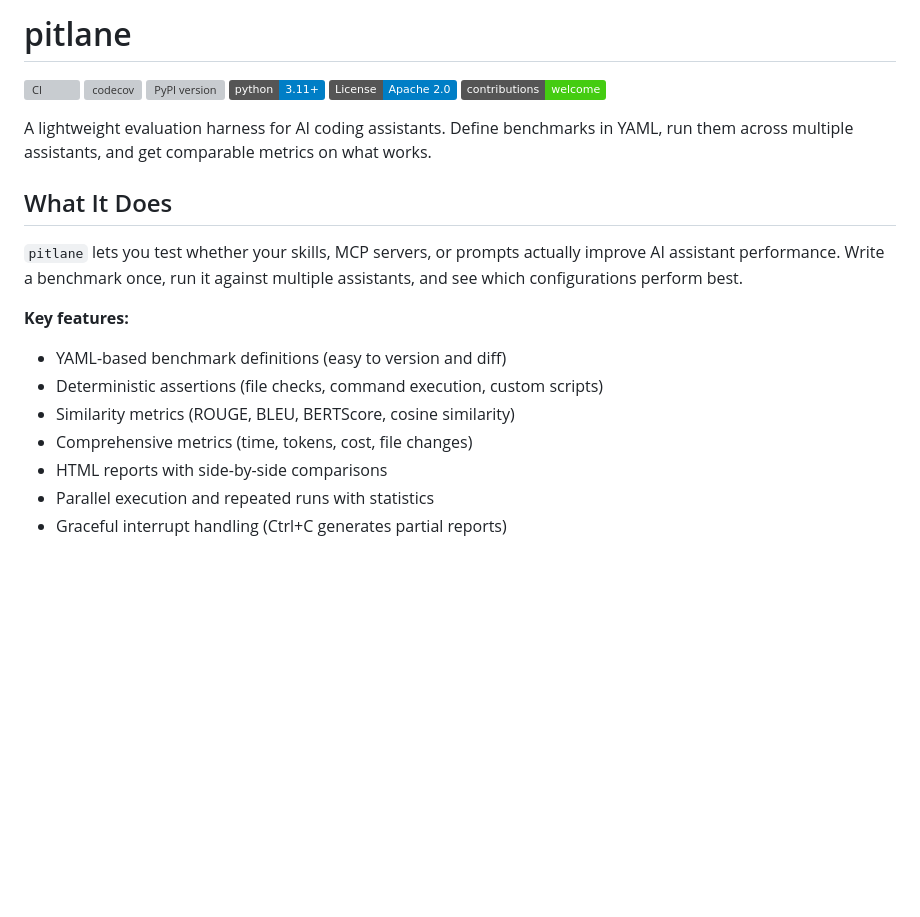
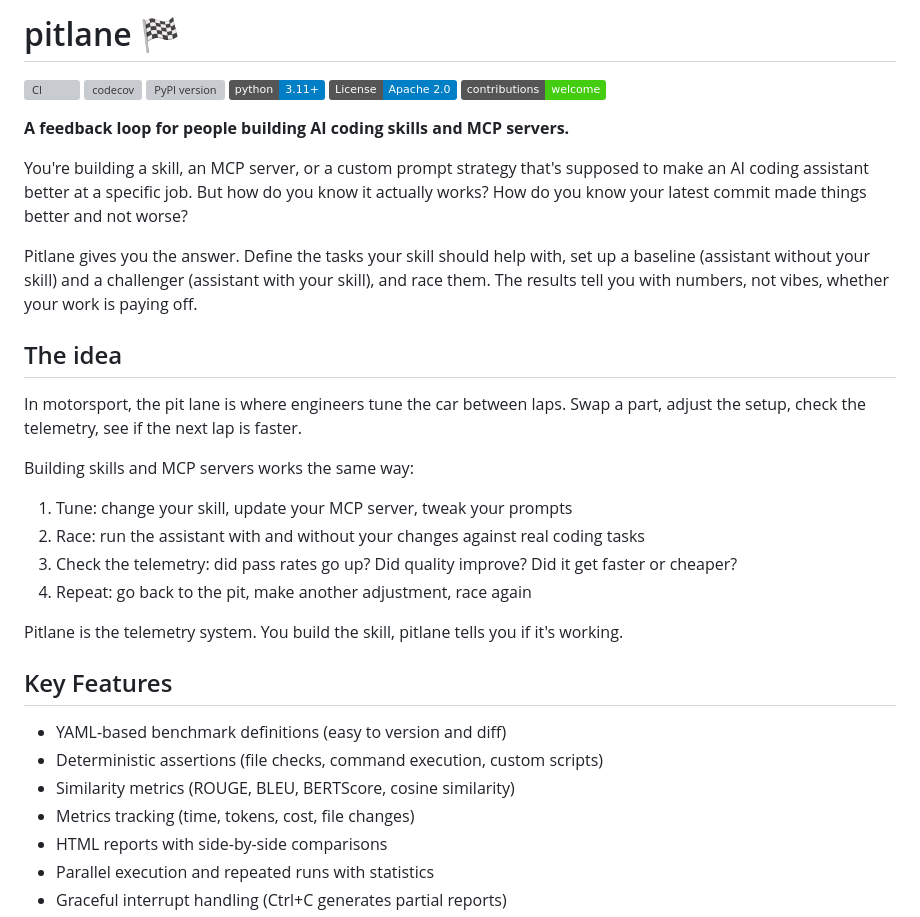
Before and after one commit to pitlane-ai/pitlane, a Markdown page: README.md, the part around the change. GitHub-like rendering; badges without logos; blank space fills up the shorter version; grey boxes are pictures that could not be loaded.

Commit message:
docs: adjust enduser facing doc

```diff
--- a/README.md
+++ b/README.md
@@ -1,4 +1,4 @@
-# pitlane
+# pitlane 🏁
 
 [![CI](https://github.com/vburckhardt/pitlane/workflows/CI/badge.svg)](https://github.com/vburckhardt/pitlane/actions)
 [![codecov](https://codecov.io/gh/vburckhardt/pitlane/branch/main/graph/badge.svg)](https://codecov.io/gh/vburckhardt/pitlane)
@@ -7,18 +7,31 @@
 [![License](https://img.shields.io/badge/License-Apache%202.0-blue.svg)](https://opensource.org/licenses/Apache-2.0)
 [![Contributions Welcome](https://img.shields.io/badge/contributions-welcome-brightgreen.svg?style=flat)](CONTRIBUTING.md)
 
-A lightweight evaluation harness for AI coding assistants. Define benchmarks in YAML, run them across multiple assistants, and get comparable metrics on what works.
+**A feedback loop for people building AI coding skills and MCP servers.**
 
-## What It Does
+You're building a skill, an MCP server, or a custom prompt strategy that's supposed to make an AI coding assistant better at a specific job. But how do you know it actually works? How do you know your latest commit made things better and not worse?
 
-`pitlane` lets you test whether your skills, MCP servers, or prompts actually improve AI assistant performance. Write a benchmark once, run it against multiple assistants, and see which configurations perform best.
+Pitlane gives you the answer. Define the tasks your skill should help with, set up a baseline (assistant without your skill) and a challenger (assistant with your skill), and race them. The results tell you with numbers, not vibes, whether your work is paying off.
 
-**Key features:**
+## The idea
+
+In motorsport, the pit lane is where engineers tune the car between laps. Swap a part, adjust the setup, check the telemetry, see if the next lap is faster.
+
+Building skills and MCP servers works the same way:
+
+1. Tune: change your skill, update your MCP server, tweak your prompts
+2. Race: run the assistant with and without your changes against real coding tasks
+3. Check the telemetry: did pass rates go up? Did quality improve? Did it get faster or cheaper?
+4. Repeat: go back to the pit, make another adjustment, race again
+
+Pitlane is the telemetry system. You build the skill, pitlane tells you if it's working.
+
+## Key Features
 
 - YAML-based benchmark definitions (easy to version and diff)
 - Deterministic assertions (file checks, command execution, custom scripts)
 - Similarity metrics (ROUGE, BLEU, BERTScore, cosine similarity)
-- Comprehensive metrics (time, tokens, cost, file changes)
+- Metrics tracking (time, tokens, cost, file changes)
 - HTML reports with side-by-side comparisons
 - Parallel execution and repeated runs with statistics
 - Graceful interrupt handling (Ctrl+C generates partial reports)
```
Also changed, not shown: CONTRIBUTING.md (+12 -12 lines).
